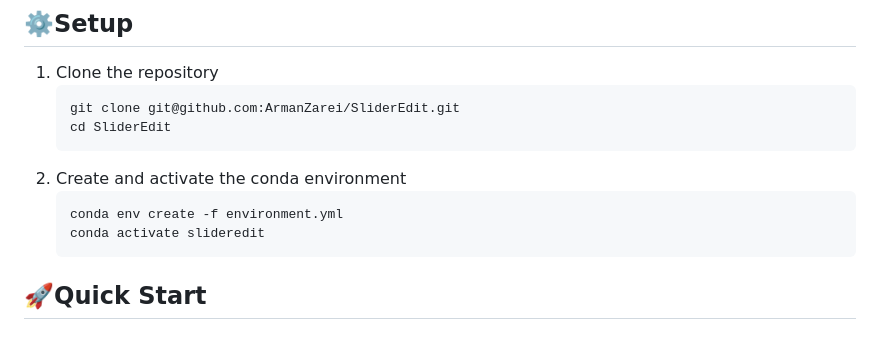
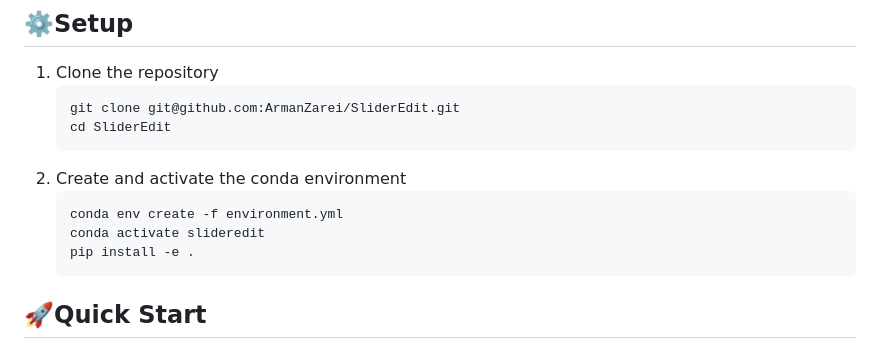
Before and after one commit to ArmanZarei/SliderEdit, a Markdown page: README.md, the part around the change. Rendered like a GitHub page.

````diff
--- a/README.md
+++ b/README.md
@@ -17,6 +17,7 @@ We introduce *SliderEdit*, a framework for continuous image editing with fine-gr
     ```bash
     conda env create -f environment.yml
     conda activate slideredit
+    pip install -e .
     ```
 
 ## 🚀Quick Start
````
